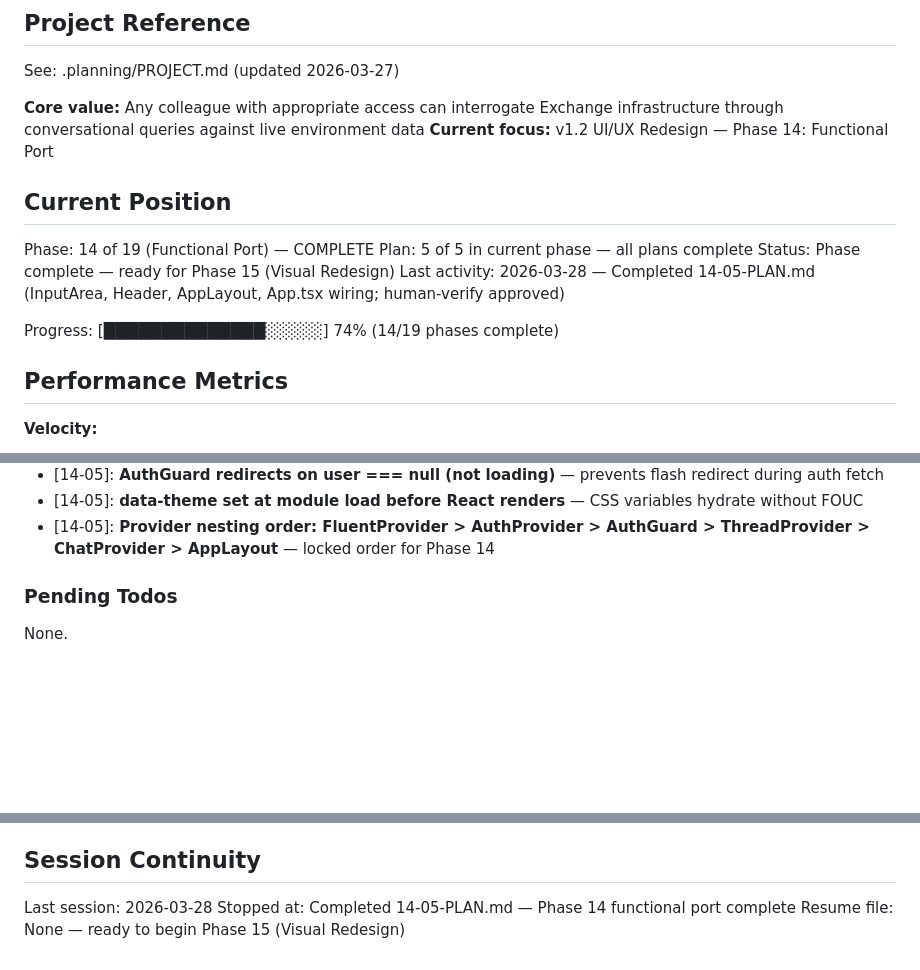
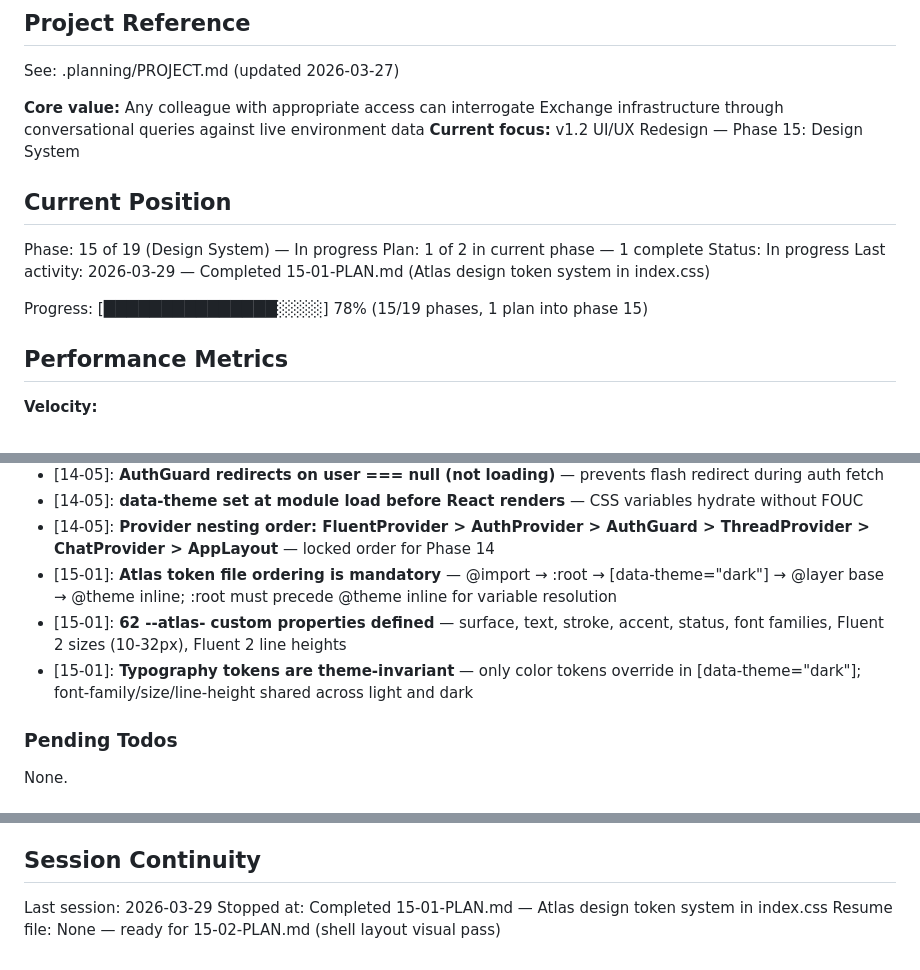
Before and after one commit to SamuraiJenkinz/xmcp, a Markdown page: .planning/STATE.md, 3 parts joined by grey strips. GitHub-like rendering; blank space fills up the shorter version.

Commit message:
docs(15-01): complete Atlas design token system plan
Tasks completed: 2/2
- Task 1: Define --atlas- token system and base styles in index.css
- Task 2: Verify token system renders correctly in dev server

SUMMARY: .planning/phases/15-design-system/15-01-SUMMARY.md

```diff
--- a/.planning/STATE.md
+++ b/.planning/STATE.md
@@ -5,16 +5,16 @@
 See: .planning/PROJECT.md (updated 2026-03-27)
 
 **Core value:** Any colleague with appropriate access can interrogate Exchange infrastructure through conversational queries against live environment data
-**Current focus:** v1.2 UI/UX Redesign — Phase 14: Functional Port
+**Current focus:** v1.2 UI/UX Redesign — Phase 15: Design System
 
 ## Current Position
 
-Phase: 14 of 19 (Functional Port) — COMPLETE
-Plan: 5 of 5 in current phase — all plans complete
-Status: Phase complete — ready for Phase 15 (Visual Redesign)
-Last activity: 2026-03-28 — Completed 14-05-PLAN.md (InputArea, Header, AppLayout, App.tsx wiring; human-verify approved)
+Phase: 15 of 19 (Design System) — In progress
+Plan: 1 of 2 in current phase — 1 complete
+Status: In progress
+Last activity: 2026-03-29 — Completed 15-01-PLAN.md (Atlas design token system in index.css)
 
-Progress: [██████████████░░░░░] 74% (14/19 phases complete)
+Progress: [███████████████░░░░] 78% (15/19 phases, 1 plan into phase 15)
 
 ## Performance Metrics
 
@@ -59,6 +59,9 @@ Progress: [██████████████░░░░░] 74% (14/19
 - [14-05]: **AuthGuard redirects on user === null (not loading)** — prevents flash redirect during auth fetch
 - [14-05]: **data-theme set at module load before React renders** — CSS variables hydrate without FOUC
 - [14-05]: **Provider nesting order: FluentProvider > AuthProvider > AuthGuard > ThreadProvider > ChatProvider > AppLayout** — locked order for Phase 14
+- [15-01]: **Atlas token file ordering is mandatory** — @import → :root → [data-theme="dark"] → @layer base → @theme inline; :root must precede @theme inline for variable resolution
+- [15-01]: **62 --atlas- custom properties defined** — surface, text, stroke, accent, status, font families, Fluent 2 sizes (10-32px), Fluent 2 line heights
+- [15-01]: **Typography tokens are theme-invariant** — only color tokens override in [data-theme="dark"]; font-family/size/line-height shared across light and dark
 
 ### Pending Todos
 
@@ -73,6 +76,6 @@ None.
 
 ## Session Continuity
 
-Last session: 2026-03-28
-Stopped at: Completed 14-05-PLAN.md — Phase 14 functional port complete
-Resume file: None — ready to begin Phase 15 (Visual Redesign)
+Last session: 2026-03-29
+Stopped at: Completed 15-01-PLAN.md — Atlas design token system in index.css
+Resume file: None — ready for 15-02-PLAN.md (shell layout visual pass)
```
Also changed, not shown: 1 other file.
